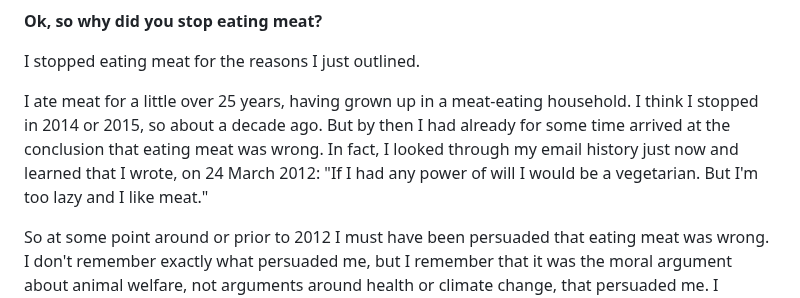
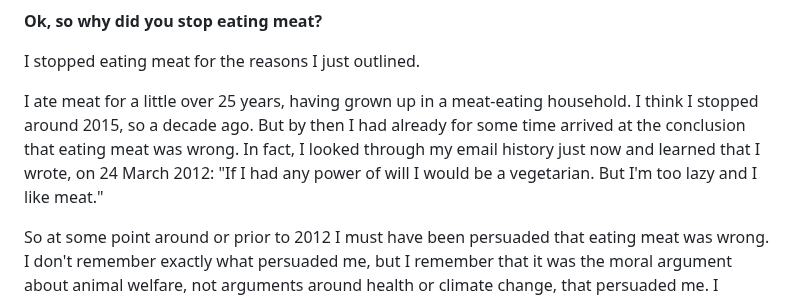
Before and after one commit to erwald/blog, a Markdown page: posts/not-a-meat-eater-faq.md, the part around the change. Drawn GitHub-style.

Commit message:
Rephrase

```diff
--- a/posts/not-a-meat-eater-faq.md
+++ b/posts/not-a-meat-eater-faq.md
@@ -69,7 +69,7 @@ But first, let me expand a little on the staggering scale of factory farming. Ea
 
 I stopped eating meat for the reasons I just outlined.
 
-I ate meat for a little over 25 years, having grown up in a meat-eating household. I think I stopped in 2014 or 2015, so about a decade ago. But by then I had already for some time arrived at the conclusion that eating meat was wrong. In fact, I looked through my email history just now and learned that I wrote, on 24 March 2012: "If I had any power of will I would be a vegetarian. But I'm too lazy and I like meat."
+I ate meat for a little over 25 years, having grown up in a meat-eating household. I think I stopped around 2015, so a decade ago. But by then I had already for some time arrived at the conclusion that eating meat was wrong. In fact, I looked through my email history just now and learned that I wrote, on 24 March 2012: "If I had any power of will I would be a vegetarian. But I'm too lazy and I like meat."
 
 So at some point around or prior to 2012 I must have been persuaded that eating meat was wrong. I don't remember exactly what persuaded me, but I remember that it was the moral argument about animal welfare, not arguments around health or climate change, that persuaded me. I especially came to think that torturing animals in factory farms was bad and wrong. As mentioned, I did not overcome my laziness to become vegetarian until 2015 or so. In 2021, I [became vegan]({{ '/posts/my-path-towards-veganism/' | url }}).
 
```
